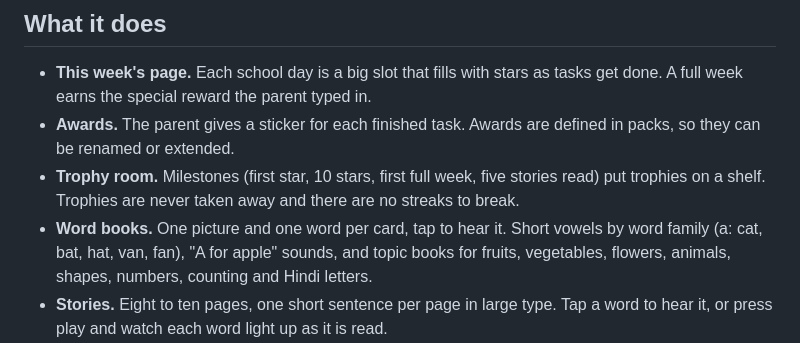
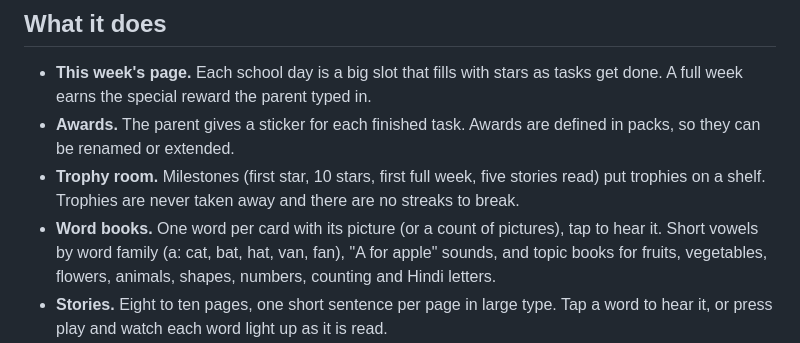
Before and after one commit to jinxk/starbook, a Markdown page: README.md, the part around the change. Drawn GitHub-style.

```diff
--- a/README.md
+++ b/README.md
@@ -11,7 +11,7 @@ Made for children aged 3 to 6 and the grown-ups helping them. Android first, ful
 - **This week's page.** Each school day is a big slot that fills with stars as tasks get done. A full week earns the special reward the parent typed in.
 - **Awards.** The parent gives a sticker for each finished task. Awards are defined in packs, so they can be renamed or extended.
 - **Trophy room.** Milestones (first star, 10 stars, first full week, five stories read) put trophies on a shelf. Trophies are never taken away and there are no streaks to break.
-- **Word books.** One picture and one word per card, tap to hear it. Short vowels by word family (a: cat, bat, hat, van, fan), "A for apple" sounds, and topic books for fruits, vegetables, flowers, animals, shapes, numbers, counting and Hindi letters.
+- **Word books.** One word per card with its picture (or a count of pictures), tap to hear it. Short vowels by word family (a: cat, bat, hat, van, fan), "A for apple" sounds, and topic books for fruits, vegetables, flowers, animals, shapes, numbers, counting and Hindi letters.
 - **Stories.** Eight to ten pages, one short sentence per page in large type. Tap a word to hear it, or press play and watch each word light up as it is read.
 - **Parent area** behind a two-digit sum, a difference or a times question a pre-reader cannot answer. Inside: give awards, change this week's tasks, set the child's name and picture, switch sheets, import packs, save a backup to one file and restore it, set sound and reading speed, and check the phone voice.
 
```
Also changed, not shown: docs/product.md (+1 -1 lines).
